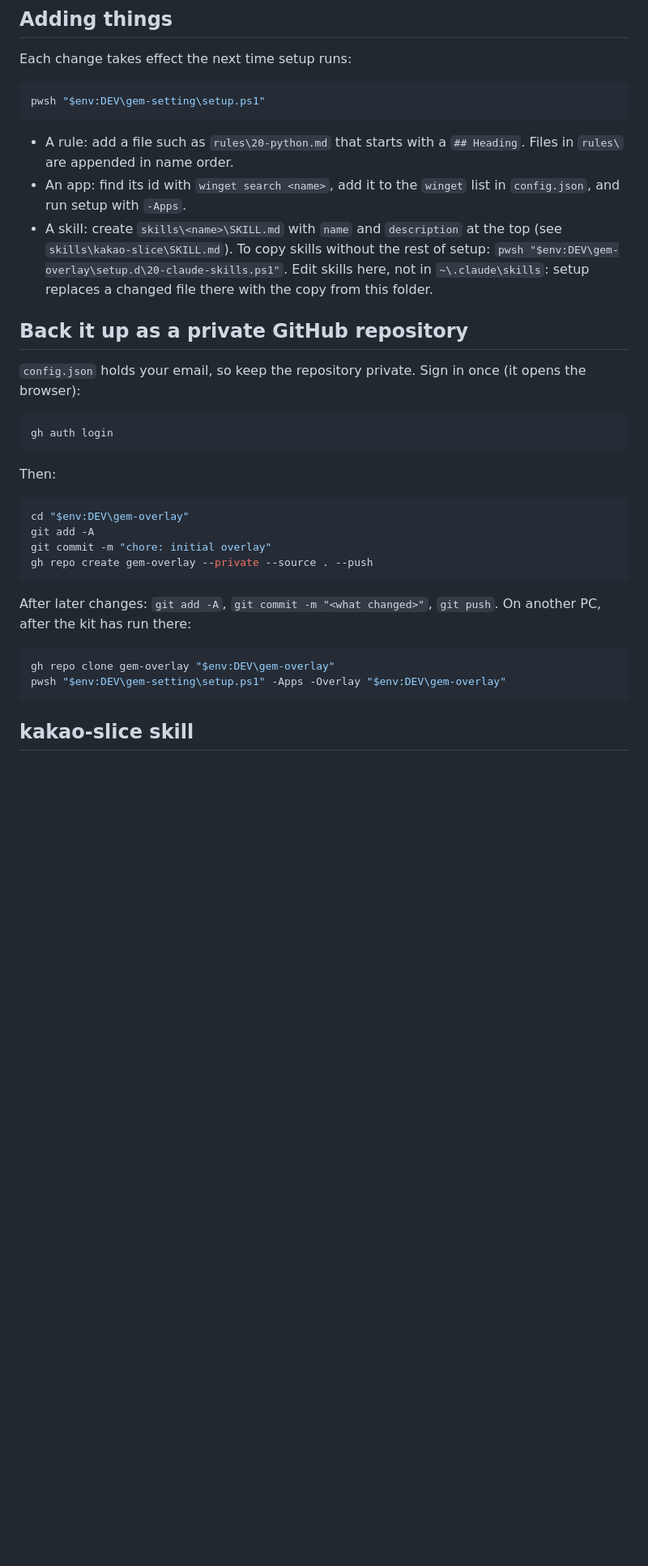
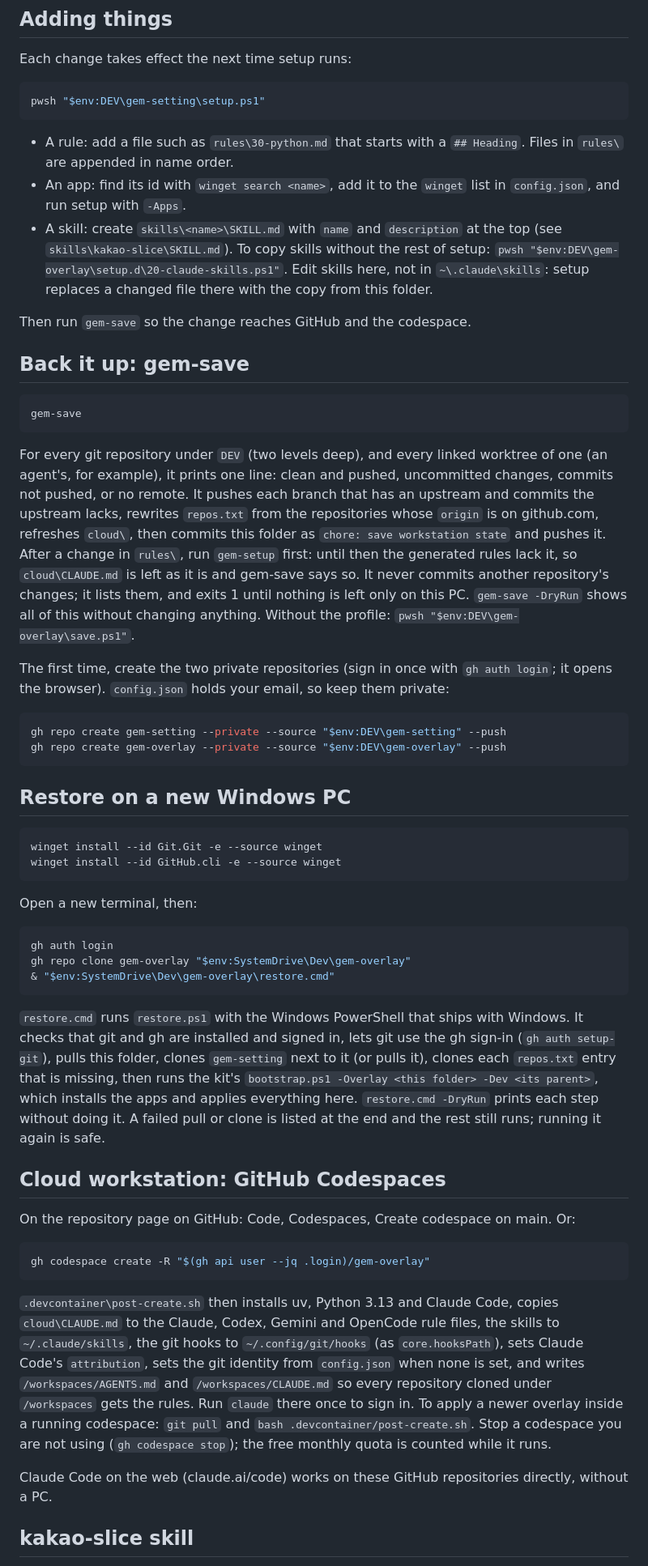
Before and after one commit to speddiikga-code/gem-overlay, a Markdown page: README.md, the part around one of its changes. Shown at 81% size. Rendered like a GitHub page; blank space fills up the shorter version.

Commit message:
docs: migration, backup and Codespaces guide

````diff
--- a/README.md
+++ b/README.md
@@ -35,7 +50,7 @@ Each change takes effect the next time setup runs:
 pwsh "$env:DEV\gem-setting\setup.ps1"
 ```
 
-- A rule: add a file such as `rules\20-python.md` that starts with a `## Heading`. Files in
+- A rule: add a file such as `rules\30-python.md` that starts with a `## Heading`. Files in
   `rules\` are appended in name order.
 - An app: find its id with `winget search <name>`, add it to the `winget` list in `config.json`,
   and run setup with `-Apps`.
@@ -44,30 +59,73 @@ pwsh "$env:DEV\gem-setting\setup.ps1"
   `pwsh "$env:DEV\gem-overlay\setup.d\20-claude-skills.ps1"`. Edit skills here, not in
   `~\.claude\skills`: setup replaces a changed file there with the copy from this folder.
 
-## Back it up as a private GitHub repository
+Then run `gem-save` so the change reaches GitHub and the codespace.
 
-`config.json` holds your email, so keep the repository private. Sign in once (it opens the browser):
+## Back it up: gem-save
+
+```powershell
+gem-save
+```
+
+For every git repository under `DEV` (two levels deep), and every linked worktree of one (an
+agent's, for example), it prints one line: clean and pushed, uncommitted changes, commits not
+pushed, or no remote. It pushes each branch that has an upstream and commits the upstream lacks,
+rewrites `repos.txt` from the repositories whose `origin` is on github.com, refreshes `cloud\`,
+then commits this folder as `chore: save workstation state` and pushes it. After a change in
+`rules\`, run `gem-setup` first: until then the generated rules lack it, so `cloud\CLAUDE.md` is
+left as it is and gem-save says so. It never commits another repository's changes; it lists them, and exits 1 until
+nothing is left only on this PC. `gem-save -DryRun` shows all of this without changing anything.
+Without the profile: `pwsh "$env:DEV\gem-overlay\save.ps1"`.
+
+The first time, create the two private repositories (sign in once with `gh auth login`; it opens
+the browser). `config.json` holds your email, so keep them private:
+
+```powershell
+gh repo create gem-setting --private --source "$env:DEV\gem-setting" --push
+gh repo create gem-overlay --private --source "$env:DEV\gem-overlay" --push
+```
+
+## Restore on a new Windows PC
+
+```powershell
+winget install --id Git.Git -e --source winget
+winget install --id GitHub.cli -e --source winget
+```
+
+Open a new terminal, then:
 
 ```powershell
 gh auth login
+gh repo clone gem-overlay "$env:SystemDrive\Dev\gem-overlay"
+& "$env:SystemDrive\Dev\gem-overlay\restore.cmd"
 ```
 
-Then:
+`restore.cmd` runs `restore.ps1` with the Windows PowerShell that ships with Windows. It checks
+that git and gh are installed and signed in, lets git use the gh sign-in (`gh auth setup-git`),
+pulls this folder, clones `gem-setting` next to it (or pulls it), clones each `repos.txt` entry
+that is missing, then runs the kit's `bootstrap.ps1 -Overlay <this folder> -Dev <its parent>`,
+which installs the apps and applies everything here. `restore.cmd -DryRun` prints each step
+without doing it. A failed pull or clone is listed at the end and the rest still runs; running it
+again is safe.
+
+## Cloud workstation: GitHub Codespaces
+
+On the repository page on GitHub: Code, Codespaces, Create codespace on main. Or:
 
 ```powershell
-cd "$env:DEV\gem-overlay"
-git add -A
-git commit -m "chore: initial overlay"
-gh repo create gem-overlay --private --source . --push
+gh codespace create -R "$(gh api user --jq .login)/gem-overlay"
 ```
 
-After later changes: `git add -A`, `git commit -m "<what changed>"`, `git push`. On another PC,
-after the kit has run there:
+`.devcontainer\post-create.sh` then installs uv, Python 3.13 and Claude Code, copies `cloud\CLAUDE.md`
+to the Claude, Codex, Gemini and OpenCode rule files, the skills to `~/.claude/skills`, the git
+hooks to `~/.config/git/hooks` (as `core.hooksPath`), sets Claude Code's `attribution`, sets the git
+identity from `config.json` when none is set, and writes `/workspaces/AGENTS.md` and
+`/workspaces/CLAUDE.md` so every repository cloned under `/workspaces` gets the rules. Run
+`claude` there once to sign in. To apply a newer overlay inside a running codespace:
+`git pull` and `bash .devcontainer/post-create.sh`. Stop a codespace you are not using
+(`gh codespace stop`); the free monthly quota is counted while it runs.
 
-```powershell
-gh repo clone gem-overlay "$env:DEV\gem-overlay"
-pwsh "$env:DEV\gem-setting\setup.ps1" -Apps -Overlay "$env:DEV\gem-overlay"
-```
+Claude Code on the web (claude.ai/code) works on these GitHub repositories directly, without a PC.
 
 ## kakao-slice skill
 
````
Also changed, not shown: other parts of README.md (+19 -4 lines), MIGRATE.ko.md (added, +199 -0 lines).
